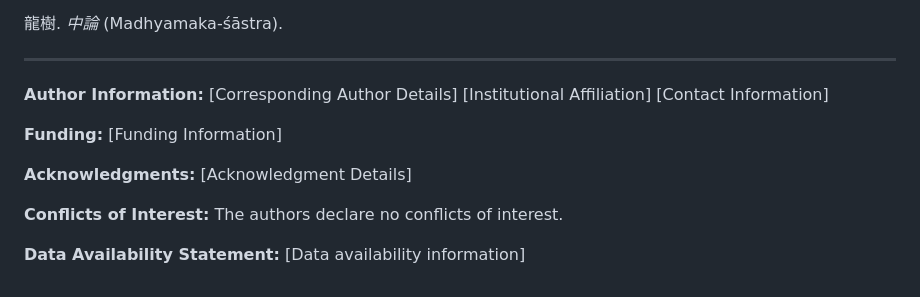
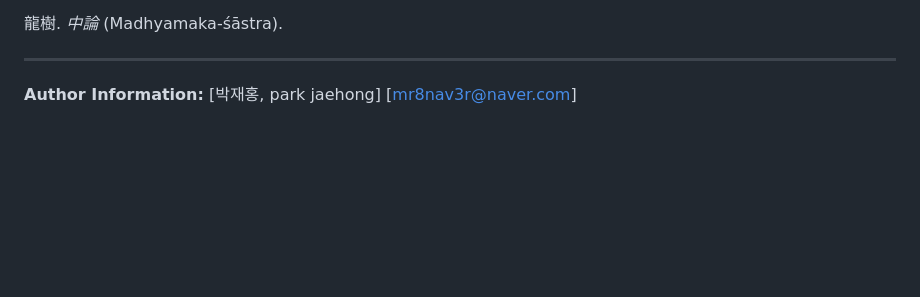
Before and after one commit to jaehong-park-78/main, a Markdown page: fwr_ontology_paper.md, the part around the change. GitHub-like rendering; blank space fills up the shorter version.

```diff
--- a/fwr_ontology_paper.md
+++ b/fwr_ontology_paper.md
@@ -340,14 +340,5 @@ Whitehead, A.N. (1929). *Process and Reality: An Essay in Cosmology*. New York:
 ---
 
 **Author Information:**
-[Corresponding Author Details]
-[Institutional Affiliation]
-[Contact Information]
-
-**Funding:** [Funding Information]
-
-**Acknowledgments:** [Acknowledgment Details]
-
-**Conflicts of Interest:** The authors declare no conflicts of interest.
-
-**Data Availability Statement:** [Data availability information]
+[박재홍, park jaehong]
+[mr8nav3r@naver.com]
```
